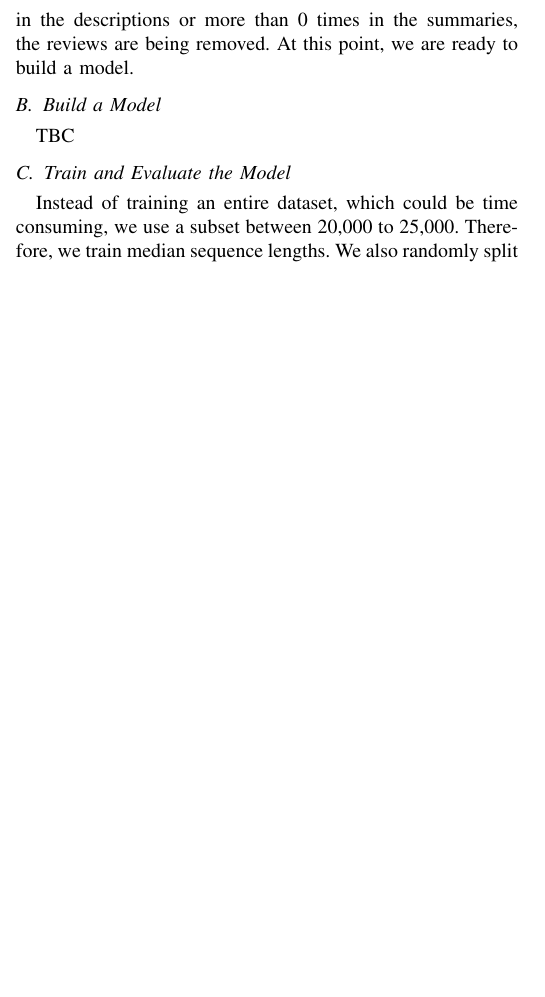
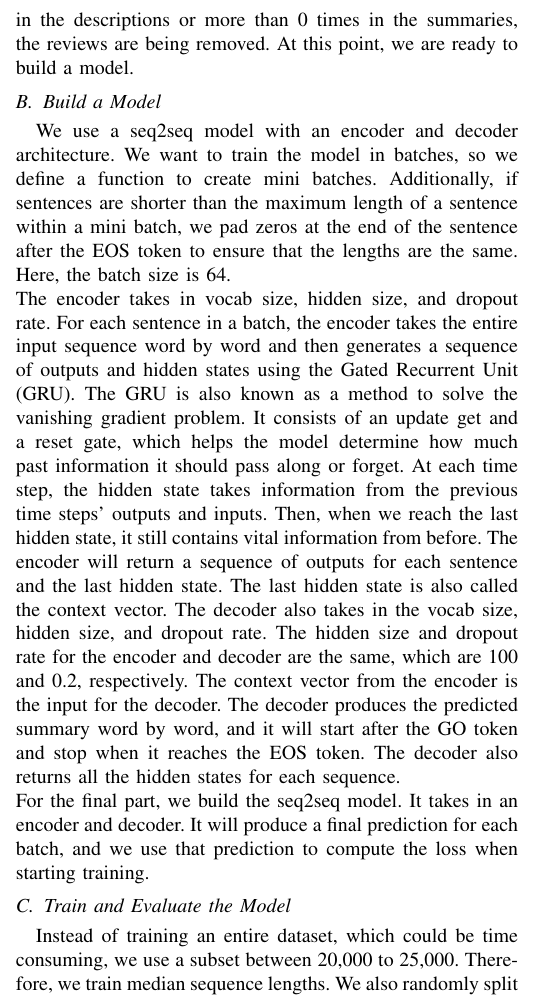
Before and after one commit to Baiyangx/text_summarizer_doc, a LaTeX paper (main.tex): part of one column of page 2 of 3, cut so that both start at the same text, the shorter picture padded with empty space. Compiled offline with pdfLaTeX; a missing font is replaced by an installed copy or a similar font; a LaTeX package or settings file that is missing is left out.

Commit message:
Update main.tex

```diff
--- a/main.tex
+++ b/main.tex
@@ -62,7 +62,10 @@ We implemented the following steps using PyTorch.
 This dataset consists of more than 50,000 Amazon reviews of fine foods posted over a 10-year period from October 1999 to October 2012. It contains information about the product ID, user ID, profile name, helpfulness numerator, helpfulness denominator, review score, time, summary, and text. Here, “text” represents reviews that customers provided; for ease of understanding, we rename “text” to “reviews.” Before cleaning the data, we load the dataset using pandas. For this project, we focus only on the summary and review columns, so the other columns are being dropped, and null values are being removed. We then replace contractions with their full/longer forms using the list posted on~\cite{unknown}. We also convert every word of the summaries and reviews to lowercase and remove any unwanted characters, such as the dash, hyphen, and @. We import the Natural Language Toolkit (NLTK), which includes a list of 40 stop words, into our model. We only remove stop words from the reviews because they are not too important to the training process. By doing so, the size of the dataset is reduced, which speed up the training process. After cleaning the summaries and reviews, we use ConceptNet Numberbatch (CN) to map words to word embeddings. If certain words do not exist in CN, we assign the words to UNK tokens. Before sorting the reviews and summaries by length from shortest to longest, we add a GO token and an EOS token at the front and end of each sentence respectively. To obtain more meaningful data, if the UNK tokens appear more than once in the descriptions or more than 0 times in the summaries, the reviews are being removed. At this point, we are ready to build a model.
 
 \subsection{Build a Model}
-TBC
+We use a seq2seq model with an encoder and decoder architecture. We want to train the model in batches, so we define a function to create mini batches. Additionally, if sentences are shorter than the maximum length of a sentence within a mini batch, we pad zeros at the end of the sentence after the EOS token to ensure that the lengths are the same. Here, the batch size is 64. \\
+The encoder takes in vocab size, hidden size, and dropout rate. For each sentence in a batch, the encoder takes the entire input sequence word by word and then generates a sequence of outputs and hidden states using the Gated Recurrent Unit (GRU). The GRU is also known as a method to solve the vanishing gradient problem. It consists of an update get and a reset gate, which helps the model determine how much past information it should pass along or forget. At each time step, the hidden state takes information from the previous time steps’ outputs and inputs. Then, when we reach the last hidden state, it still contains vital information from before. The encoder will return a sequence of outputs for each sentence and the last hidden state. The last hidden state is also called the context vector. The decoder also takes in the vocab size, hidden size, and dropout rate. The hidden size and dropout rate for the encoder and decoder are the same, which are 100 and 0.2, respectively. The context vector from the encoder is the input for the decoder. The decoder produces the predicted summary word by word, and it will start after the GO token and stop when it reaches the EOS token. The decoder also returns all the hidden states for each sequence. \\
+For the final part, we build the seq2seq model. It takes in an encoder and decoder. It will produce a final prediction for each batch, and we use that prediction to compute the loss when starting training.
+
 
 \subsection{Train and Evaluate the Model}
 Instead of training an entire dataset, which could be time consuming, we use a subset between 20,000 to 25,000. Therefore, we train median sequence lengths. We also randomly split the dataset into training and validation sets, and there is no overlap between the two datasets. The training set is for training purposes, and the validation set is for detecting whether the model underfit or overfit. To prevent gradient explosion, which occurs when large error gradients accumulate, resulting in extremely large updates to weights during training, we apply gradient clipping by norm. More specifically, it rescales gradients so that their norm will not exceed the threshold of 5 (we choose this value). For the optimizer, we use Adam to update weights more efficiently with a default learning rate of 0.001. Additionally, Cross Entropy (\ref{eqn1}) is used to evaluate the performance of the model.
```
